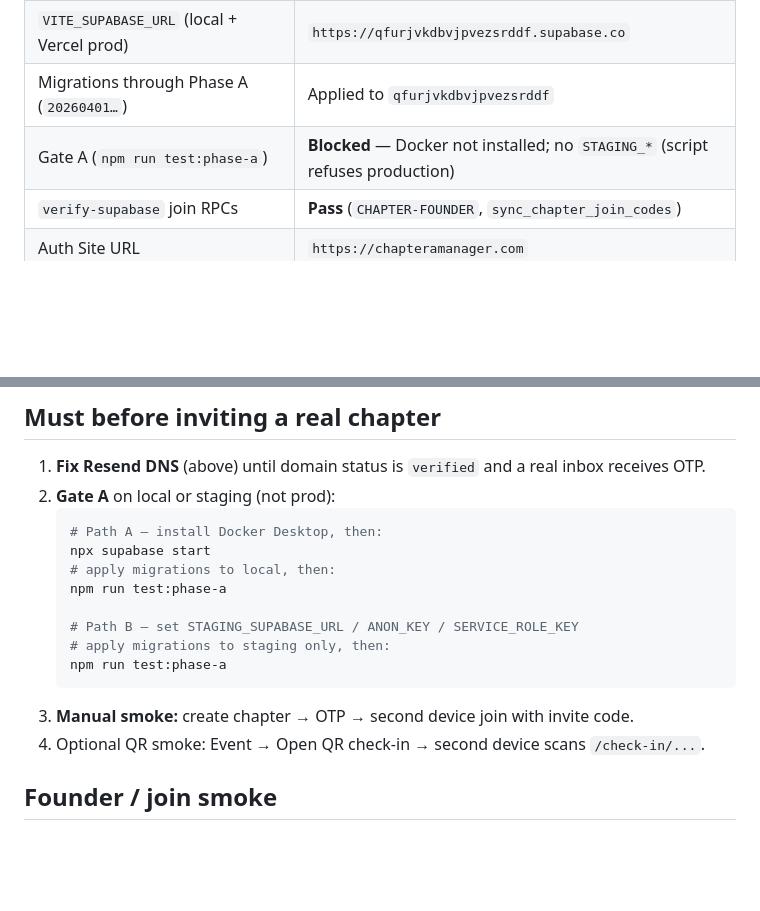
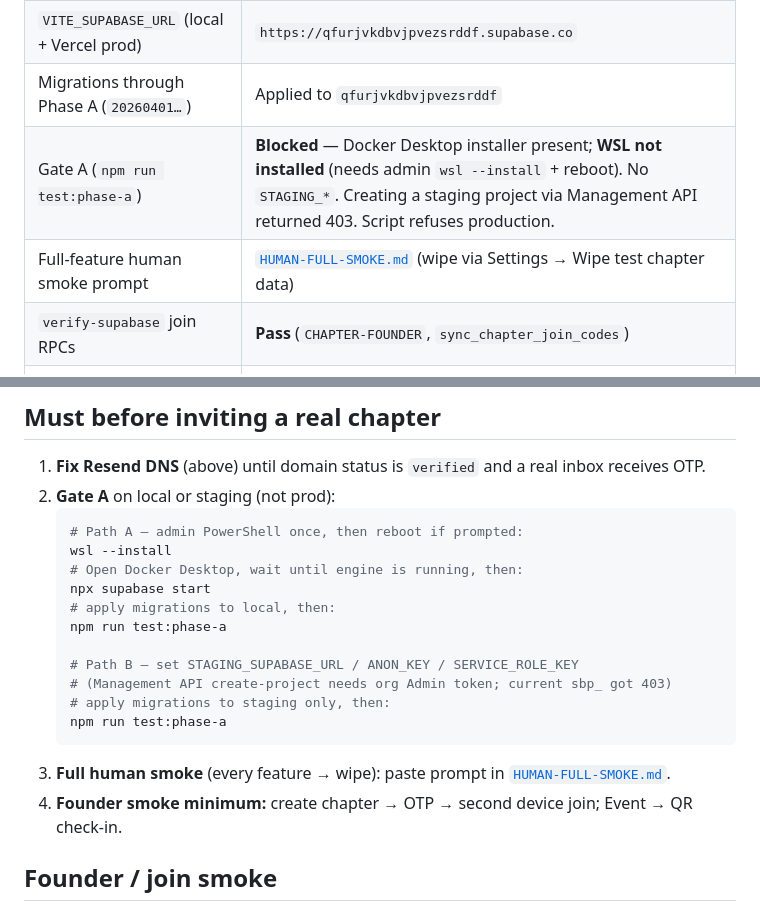
Before and after one commit to sheahartnett05-cell/ato-chapter-os, a Markdown page: docs/PILOT-READY.md, 2 parts joined by grey strips. GitHub-like rendering; blank space fills up the shorter version.

Commit message:
Add full-feature human smoke prompt with wipe-clean and Gate A blockers.
Co-authored-by: Cursor <cursoragent@cursor.com>

````diff
--- a/docs/PILOT-READY.md
+++ b/docs/PILOT-READY.md
@@ -14,7 +14,8 @@
 | Site live at chapteramanager.com | **Yes** — prod redeployed with `d932a05` |
 | `VITE_SUPABASE_URL` (local + Vercel prod) | `https://qfurjvkdbvjpvezsrddf.supabase.co` |
 | Migrations through Phase A (`20260401…`) | Applied to `qfurjvkdbvjpvezsrddf` |
-| Gate A (`npm run test:phase-a`) | **Blocked** — Docker not installed; no `STAGING_*` (script refuses production) |
+| Gate A (`npm run test:phase-a`) | **Blocked** — Docker Desktop installer present; **WSL not installed** (needs admin `wsl --install` + reboot). No `STAGING_*`. Creating a staging project via Management API returned 403. Script refuses production. |
+| Full-feature human smoke prompt | [`HUMAN-FULL-SMOKE.md`](./HUMAN-FULL-SMOKE.md) (wipe via Settings → Wipe test chapter data) |
 | `verify-supabase` join RPCs | **Pass** (`CHAPTER-FOUNDER`, `sync_chapter_join_codes`) |
 | Auth Site URL | `https://chapteramanager.com` |
 | Chaptera Auth email templates + Resend SMTP | Configured on project |
@@ -51,17 +52,20 @@ OTP proof: https://chapteramanager.com/onboarding → Send login code.
 1. **Fix Resend DNS** (above) until domain status is `verified` and a real inbox receives OTP.
 2. **Gate A** on local or staging (not prod):
    ```bash
-   # Path A — install Docker Desktop, then:
+   # Path A — admin PowerShell once, then reboot if prompted:
+   wsl --install
+   # Open Docker Desktop, wait until engine is running, then:
    npx supabase start
    # apply migrations to local, then:
    npm run test:phase-a
 
    # Path B — set STAGING_SUPABASE_URL / ANON_KEY / SERVICE_ROLE_KEY
+   # (Management API create-project needs org Admin token; current sbp_ got 403)
    # apply migrations to staging only, then:
    npm run test:phase-a
    ```
-3. **Manual smoke:** create chapter → OTP → second device join with invite code.
-4. Optional QR smoke: Event → Open QR check-in → second device scans `/check-in/...`.
+3. **Full human smoke** (every feature → wipe): paste prompt in [`HUMAN-FULL-SMOKE.md`](./HUMAN-FULL-SMOKE.md).
+4. **Founder smoke minimum:** create chapter → OTP → second device join; Event → QR check-in.
 
 ## Founder / join smoke
 
````
Also changed, not shown: docs/HUMAN-FULL-SMOKE.md (added, +173 -0 lines).
